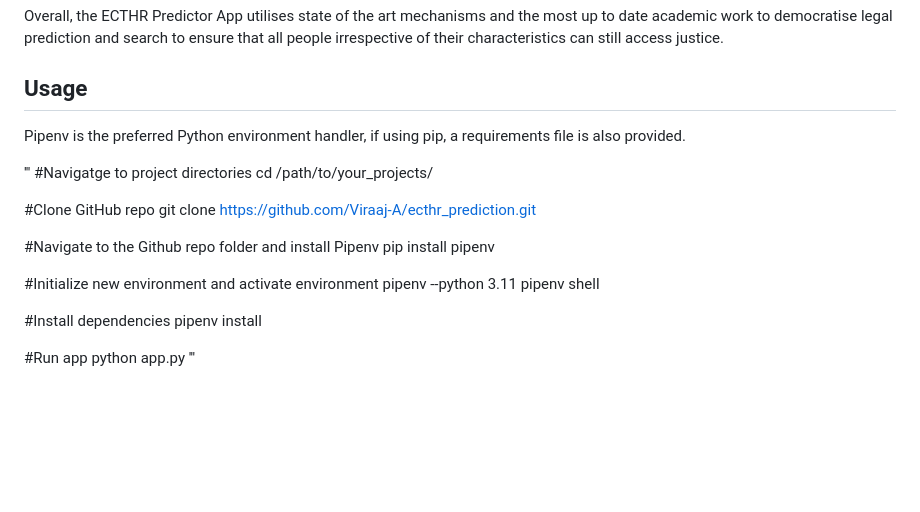
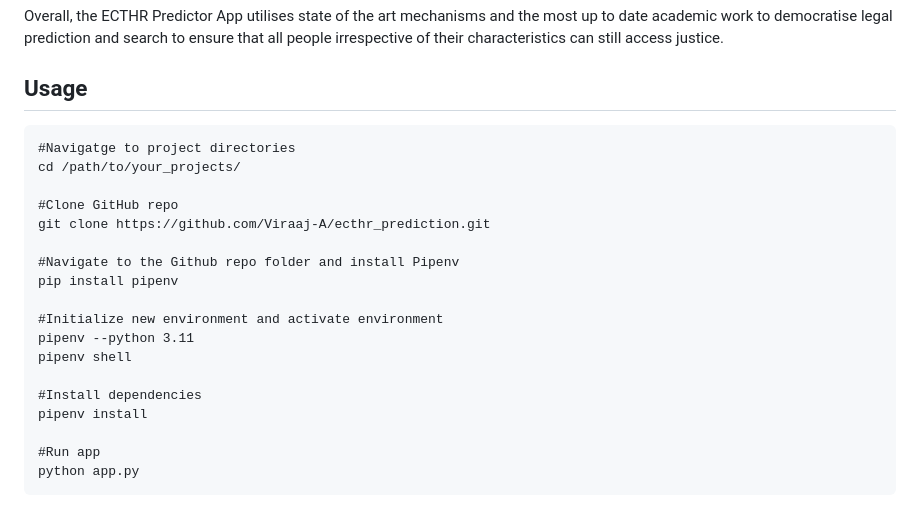
Before and after one commit to Viraaj-A/ecthr_prediction, a Markdown page: README.md, the part around the change. Drawn GitHub-style; blank space fills up the shorter version.

````diff
--- a/README.md
+++ b/README.md
@@ -131,9 +131,7 @@ Overall, the ECTHR Predictor App utilises state of the art mechanisms and the mo
 
 ## Usage
 
-Pipenv is the preferred Python environment handler, if using pip, a requirements file is also provided.
-
-'''
+```
 #Navigatge to project directories
 cd /path/to/your_projects/
 
@@ -152,4 +150,4 @@ pipenv install
 
 #Run app
 python app.py
-'''
+```
````
